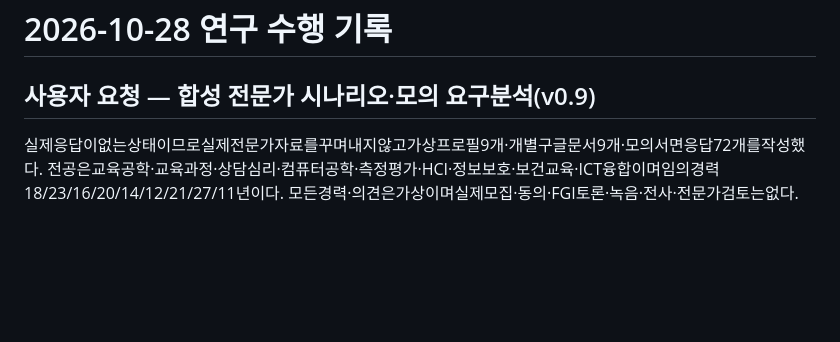
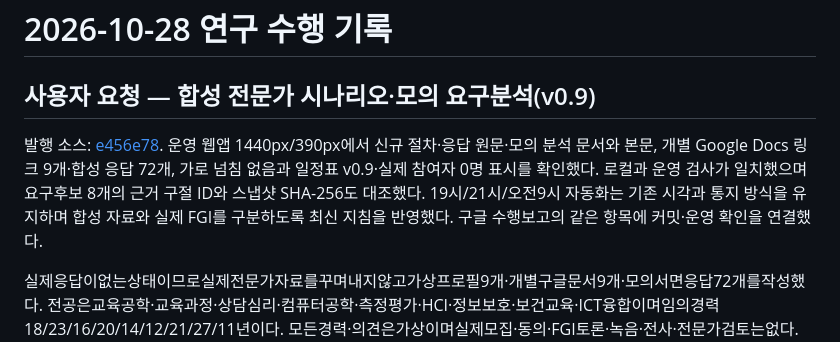
Before and after one commit to sam7614/Project_B, a Markdown page: research/05-summaries/daily-2026-10-28.md, the part around the change. GitHub-like rendering; blank space fills up the shorter version.

```diff
--- a/research/05-summaries/daily-2026-10-28.md
+++ b/research/05-summaries/daily-2026-10-28.md
@@ -1,6 +1,8 @@
 # 2026-10-28 연구 수행 기록
 
 ## 사용자 요청 — 합성 전문가 시나리오·모의 요구분석(v0.9)
+
+발행 소스: [e456e78](https://github.com/sam7614/Project_B/commit/e456e78). 운영 웹앱 1440px/390px에서 신규 절차·응답 원문·모의 분석 문서와 본문, 개별 Google Docs 링크 9개·합성 응답 72개, 가로 넘침 없음과 일정표 v0.9·실제 참여자 0명 표시를 확인했다. 로컬과 운영 검사가 일치했으며 요구후보 8개의 근거 구절 ID와 스냅샷 SHA-256도 대조했다. 19시/21시/오전9시 자동화는 기존 시각과 통지 방식을 유지하며 합성 자료와 실제 FGI를 구분하도록 최신 지침을 반영했다. 구글 수행보고의 같은 항목에 커밋·운영 확인을 연결했다.
 
 실제응답이없는상태이므로실제전문가자료를꾸며내지않고가상프로필9개·개별구글문서9개·모의서면응답72개를작성했다. 전공은교육공학·교육과정·상담심리·컴퓨터공학·측정평가·HCI·정보보호·보건교육·ICT융합이며임의경력18/23/16/20/14/12/21/27/11년이다. 모든경력·의견은가상이며실제모집·동의·FGI토론·녹음·전사·전문가검토는없다. 실제전문가/응답자/평가참여자0명이다.
 
```
Also changed, not shown: research/01-overview/report-versions.md (+2 -0 lines).
